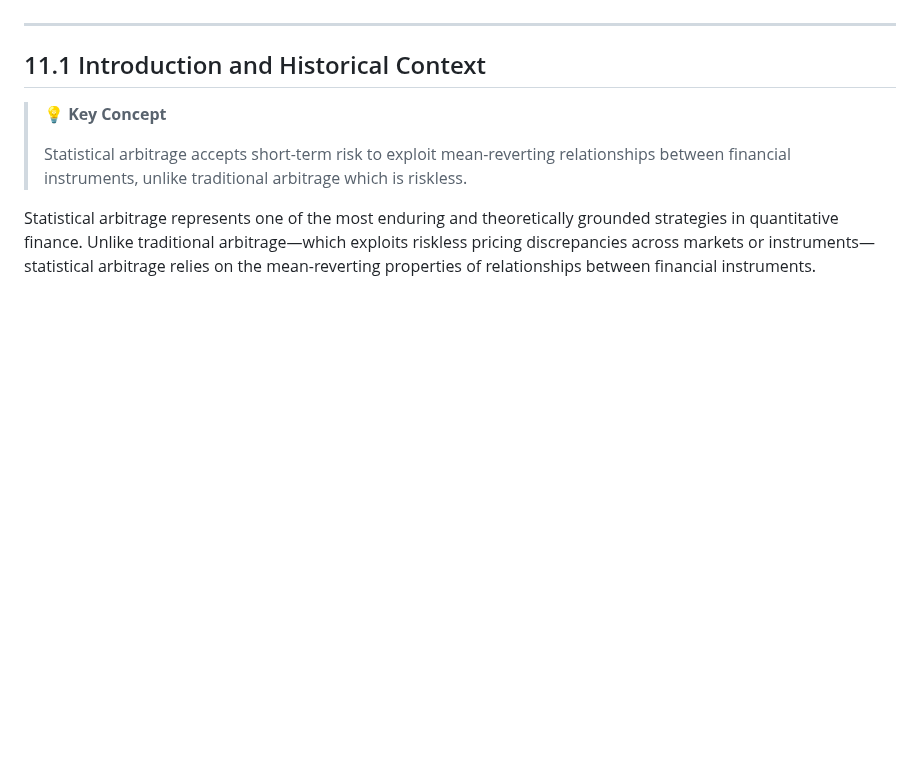
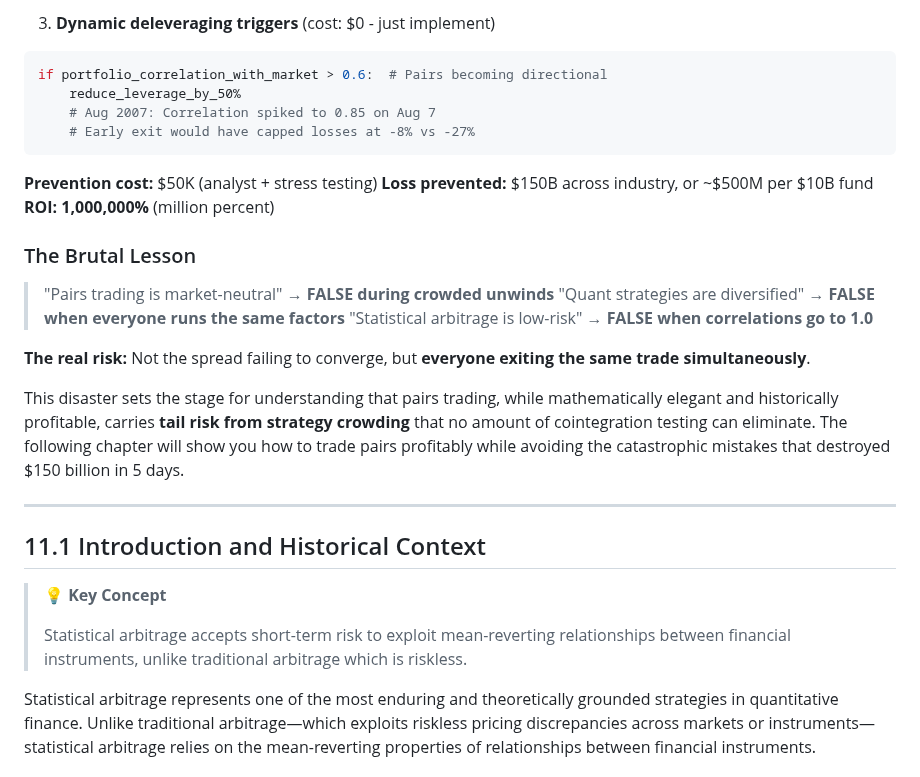
Before and after one commit to openSVM/osvm-cli, a Markdown page: docs/book/11_pairs_trading.md, the part around one of its changes. GitHub-like rendering; blank space fills up the shorter version.

````diff
--- a/docs/book/11_pairs_trading.md
+++ b/docs/book/11_pairs_trading.md
@@ -4,3 +117,24 @@ Pairs trading exploits mean reversion in the price relationship between two coin
+3. **Dynamic deleveraging triggers** (cost: $0 - just implement)
+```python
+if portfolio_correlation_with_market > 0.6:  # Pairs becoming directional
+    reduce_leverage_by_50%
+    # Aug 2007: Correlation spiked to 0.85 on Aug 7
+    # Early exit would have capped losses at -8% vs -27%
+```
+
+**Prevention cost:** $50K (analyst + stress testing)
+**Loss prevented:** $150B across industry, or ~$500M per $10B fund
+**ROI:** **1,000,000%** (million percent)
+
+### The Brutal Lesson
+
+> "Pairs trading is market-neutral" → **FALSE during crowded unwinds**
+> "Quant strategies are diversified" → **FALSE when everyone runs the same factors**
+> "Statistical arbitrage is low-risk" → **FALSE when correlations go to 1.0**
+
+**The real risk:** Not the spread failing to converge, but **everyone exiting the same trade simultaneously**.
+
+This disaster sets the stage for understanding that pairs trading, while mathematically elegant and historically profitable, carries **tail risk from strategy crowding** that no amount of cointegration testing can eliminate. The following chapter will show you how to trade pairs profitably while avoiding the catastrophic mistakes that destroyed $150 billion in 5 days.
 
 ---
 
````
Also changed, not shown: other parts of docs/book/11_pairs_trading.md (+117 -32 lines).
